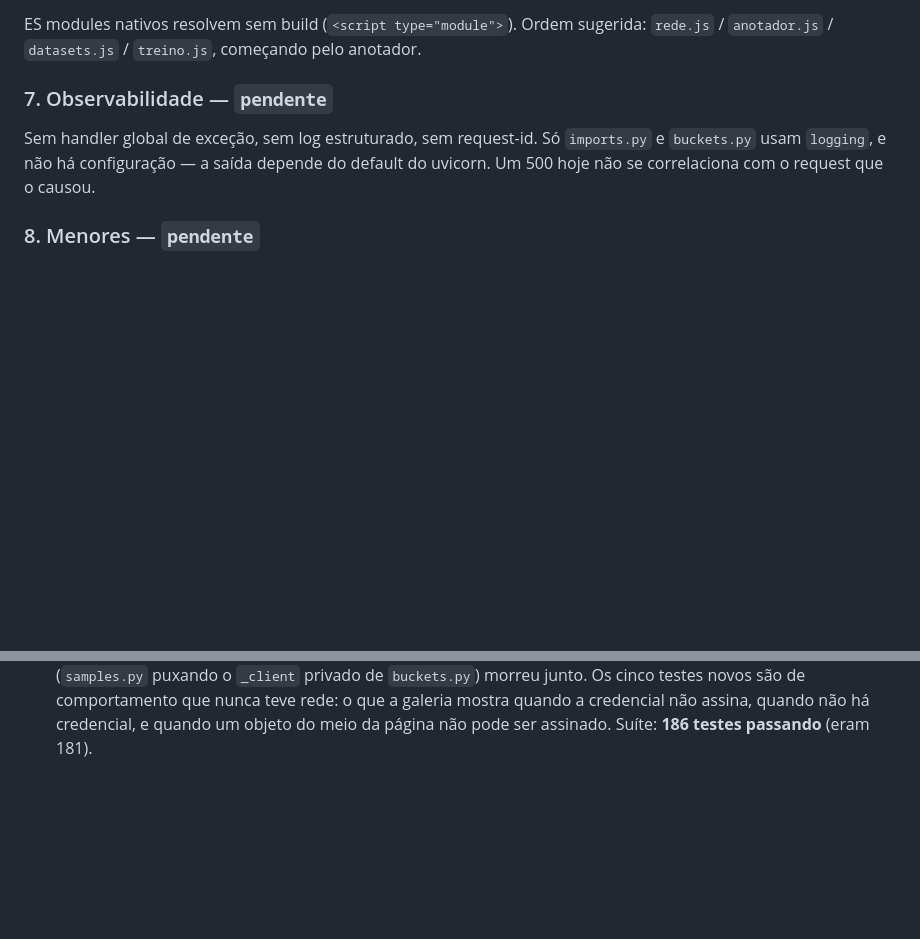
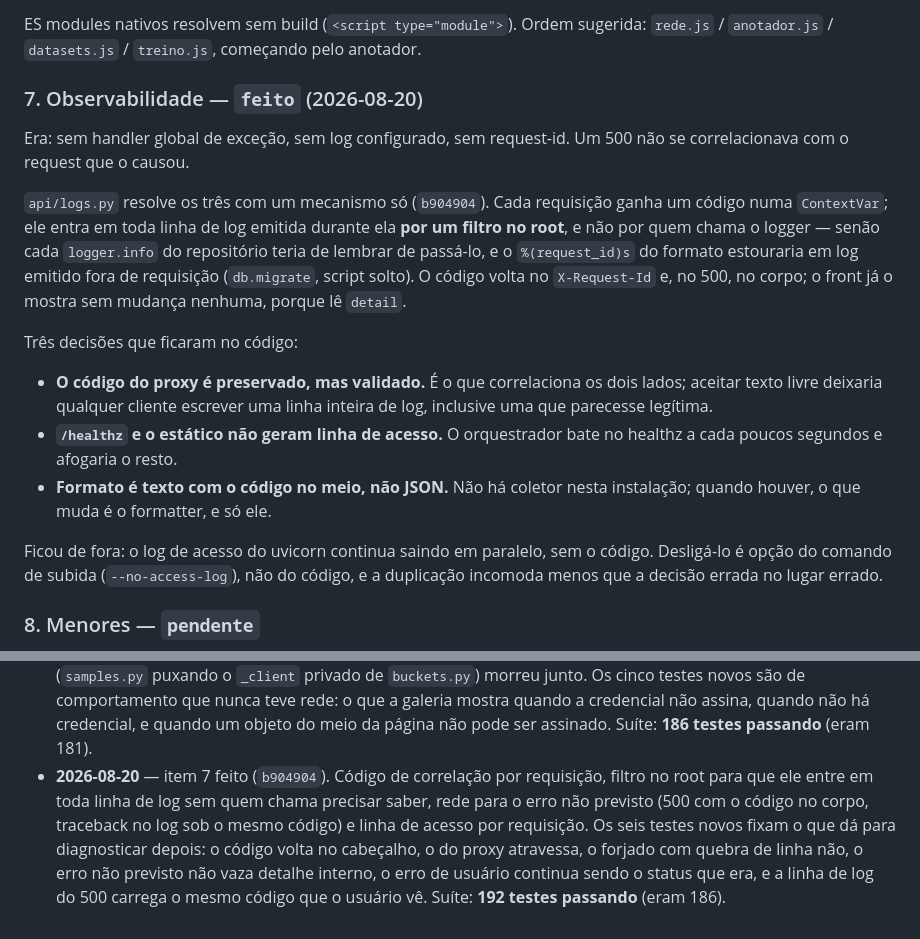
Before and after one commit to grapeia/visionyard, a Markdown page: .claude/PLANO.md, 2 parts joined by grey strips. Drawn GitHub-style; blank space fills up the shorter version.

Commit message:
visionyard: PLANO — item 7 feito
Co-Authored-By: Claude Opus 5 (1M context) <noreply@anthropic.com>

```diff
--- a/.claude/PLANO.md
+++ b/.claude/PLANO.md
@@ -138,11 +138,31 @@ mais propensa a bug do sistema e a menos protegida.
 ES modules nativos resolvem sem build (`<script type="module">`). Ordem sugerida:
 `rede.js` / `anotador.js` / `datasets.js` / `treino.js`, começando pelo anotador.
 
-### 7. Observabilidade — `pendente`
-Sem handler global de exceção, sem log estruturado, sem request-id. Só
-`imports.py` e `buckets.py` usam `logging`, e não há configuração — a saída
-depende do default do uvicorn. Um 500 hoje não se correlaciona com o request que
-o causou.
+### 7. Observabilidade — `feito` (2026-08-20)
+Era: sem handler global de exceção, sem log configurado, sem request-id. Um 500
+não se correlacionava com o request que o causou.
+
+`api/logs.py` resolve os três com um mecanismo só (`b904904`). Cada requisição
+ganha um código numa `ContextVar`; ele entra em toda linha de log emitida
+durante ela **por um filtro no root**, e não por quem chama o logger — senão
+cada `logger.info` do repositório teria de lembrar de passá-lo, e o
+`%(request_id)s` do formato estouraria em log emitido fora de requisição
+(`db.migrate`, script solto). O código volta no `X-Request-Id` e, no 500, no
+corpo; o front já o mostra sem mudança nenhuma, porque lê `detail`.
+
+Três decisões que ficaram no código:
+
+- **O código do proxy é preservado, mas validado.** É o que correlaciona os
+  dois lados; aceitar texto livre deixaria qualquer cliente escrever uma linha
+  inteira de log, inclusive uma que parecesse legítima.
+- **`/healthz` e o estático não geram linha de acesso.** O orquestrador bate no
+  healthz a cada poucos segundos e afogaria o resto.
+- **Formato é texto com o código no meio, não JSON.** Não há coletor nesta
+  instalação; quando houver, o que muda é o formatter, e só ele.
+
+Ficou de fora: o log de acesso do uvicorn continua saindo em paralelo, sem o
+código. Desligá-lo é opção do comando de subida (`--no-access-log`), não do
+código, e a duplicação incomoda menos que a decisão errada no lugar errado.
 
 ### 8. Menores — `pendente`
 - `/healthz` bate no banco: oscilação do Postgres vira loop de restart no
@@ -459,3 +479,12 @@ carga de página, dentro do threadpool.
   mostra quando a credencial não assina, quando não há credencial, e quando um
   objeto do meio da página não pode ser assinado. Suíte: **186 testes
   passando** (eram 181).
+- **2026-08-20** — item 7 feito (`b904904`). Código de correlação por
+  requisição, filtro no root para que ele entre em toda linha de log sem quem
+  chama precisar saber, rede para o erro não previsto (500 com o código no
+  corpo, traceback no log sob o mesmo código) e linha de acesso por requisição.
+  Os seis testes novos fixam o que dá para diagnosticar depois: o código volta
+  no cabeçalho, o do proxy atravessa, o forjado com quebra de linha não, o erro
+  não previsto não vaza detalhe interno, o erro de usuário continua sendo o
+  status que era, e a linha de log do 500 carrega o mesmo código que o usuário
+  vê. Suíte: **192 testes passando** (eram 186).
```
